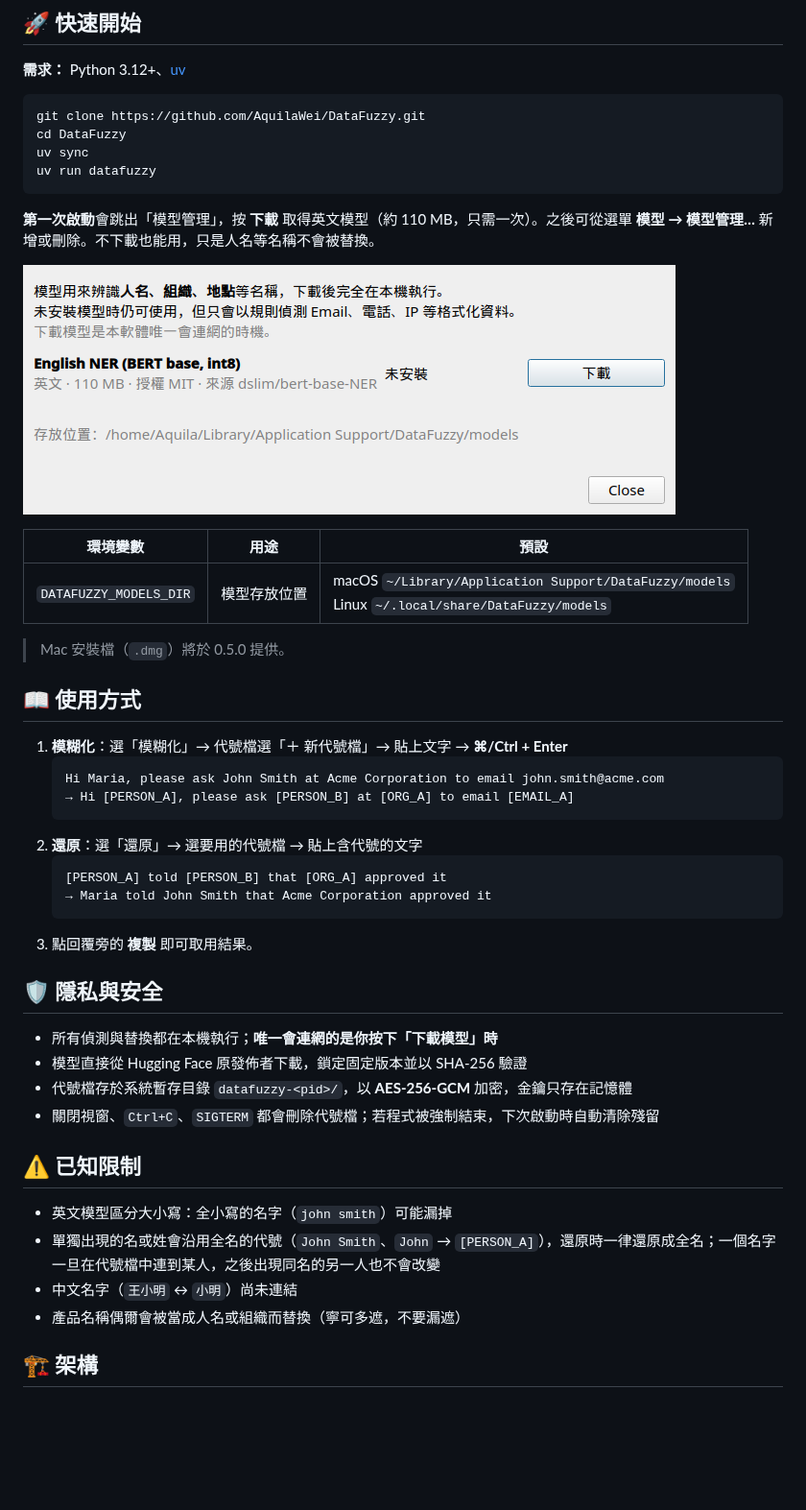
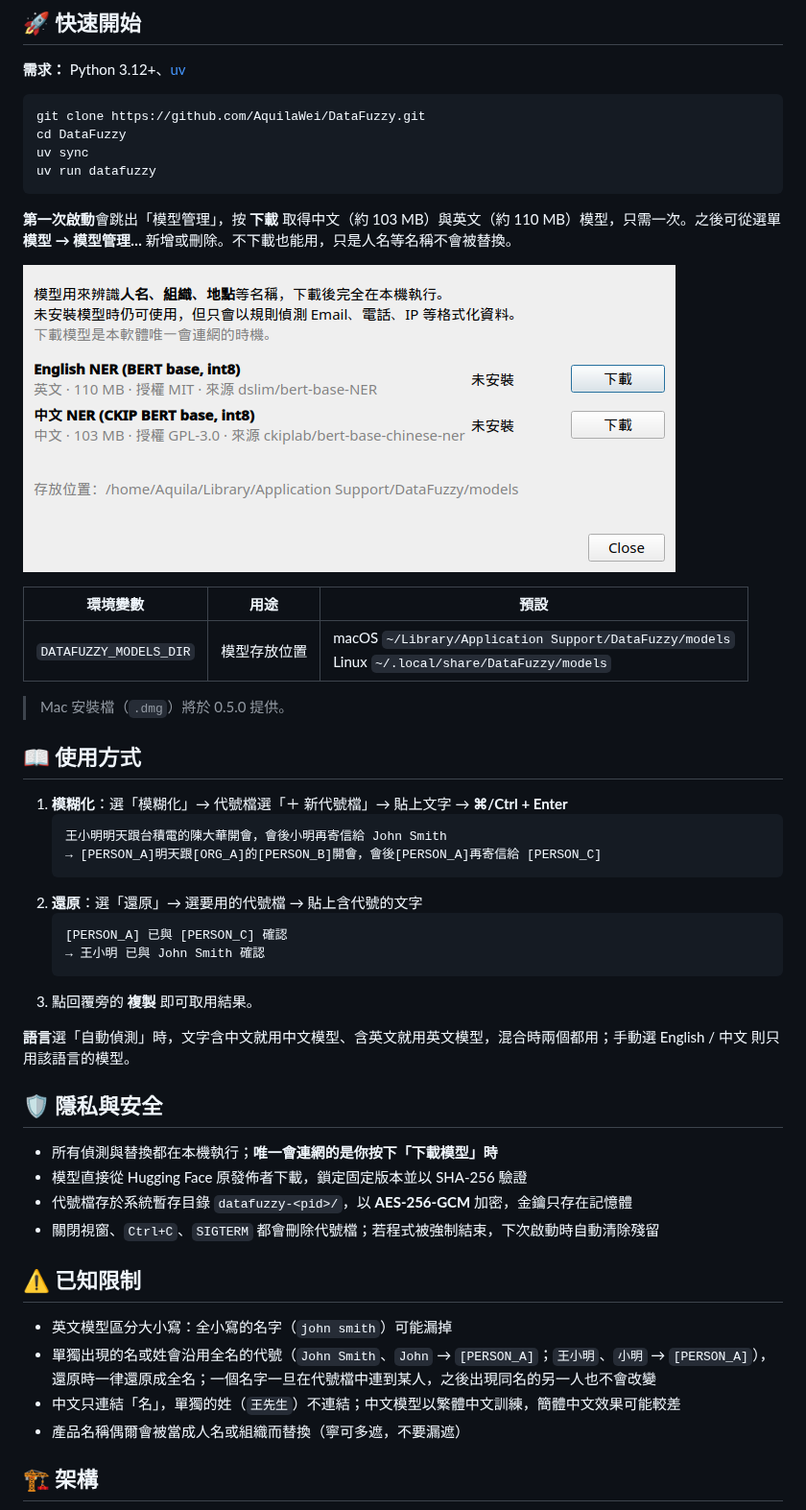
Before and after one commit to AquilaWei/DataFuzzy, a Markdown page: README.md, the part around one of its changes. Shown at 96% size. Rendered like a GitHub page; pictures changed too: docs/assets/model-manager.png; blank space fills up the shorter version.

````diff
--- a/README.md
+++ b/README.md
@@ -46,7 +46,7 @@ uv sync
 uv run datafuzzy
 ```
 
-**第一次啟動**會跳出「模型管理」，按 **下載** 取得英文模型（約 110 MB，只需一次）。之後可從選單 **模型 → 模型管理…** 新增或刪除。不下載也能用，只是人名等名稱不會被替換。
+**第一次啟動**會跳出「模型管理」，按 **下載** 取得中文（約 103 MB）與英文（約 110 MB）模型，只需一次。之後可從選單 **模型 → 模型管理…** 新增或刪除。不下載也能用，只是人名等名稱不會被替換。
 
 ![模型管理](docs/assets/model-manager.png)
 
@@ -60,15 +60,17 @@ uv run datafuzzy
 
 1. **模糊化**：選「模糊化」→ 代號檔選「＋ 新代號檔」→ 貼上文字 → **⌘/Ctrl + Enter**
    ```
-   Hi Maria, please ask John Smith at Acme Corporation to email john.smith@acme.com
-   → Hi [PERSON_A], please ask [PERSON_B] at [ORG_A] to email [EMAIL_A]
+   王小明明天跟台積電的陳大華開會，會後小明再寄信給 John Smith
+   → [PERSON_A]明天跟[ORG_A]的[PERSON_B]開會，會後[PERSON_A]再寄信給 [PERSON_C]
    ```
 2. **還原**：選「還原」→ 選要用的代號檔 → 貼上含代號的文字
    ```
-   [PERSON_A] told [PERSON_B] that [ORG_A] approved it
-   → Maria told John Smith that Acme Corporation approved it
+   [PERSON_A] 已與 [PERSON_C] 確認
+   → 王小明 已與 John Smith 確認
    ```
 3. 點回覆旁的 **複製** 即可取用結果。
+
+**語言**選「自動偵測」時，文字含中文就用中文模型、含英文就用英文模型，混合時兩個都用；手動選 English / 中文 則只用該語言的模型。
 
 ## 🛡️ 隱私與安全
 
@@ -80,8 +82,8 @@ uv run datafuzzy
 ## ⚠️ 已知限制
 
 - 英文模型區分大小寫：全小寫的名字（`john smith`）可能漏掉
-- 單獨出現的名或姓會沿用全名的代號（`John Smith`、`John` → `[PERSON_A]`），還原時一律還原成全名；一個名字一旦在代號檔中連到某人，之後出現同名的另一人也不會改變
-- 中文名字（`王小明` ↔ `小明`）尚未連結
+- 單獨出現的名或姓會沿用全名的代號（`John Smith`、`John` → `[PERSON_A]`；`王小明`、`小明` → `[PERSON_A]`），還原時一律還原成全名；一個名字一旦在代號檔中連到某人，之後出現同名的另一人也不會改變
+- 中文只連結「名」，單獨的姓（`王先生`）不連結；中文模型以繁體中文訓練，簡體中文效果可能較差
 - 產品名稱偶爾會被當成人名或組織而替換（寧可多遮，不要漏遮）
 
 ## 🏗️ 架構
````
Also changed, not shown: other parts of README.md (+9 -9 lines), docs/assets/demo.gif, docs/assets/screenshot.png.
